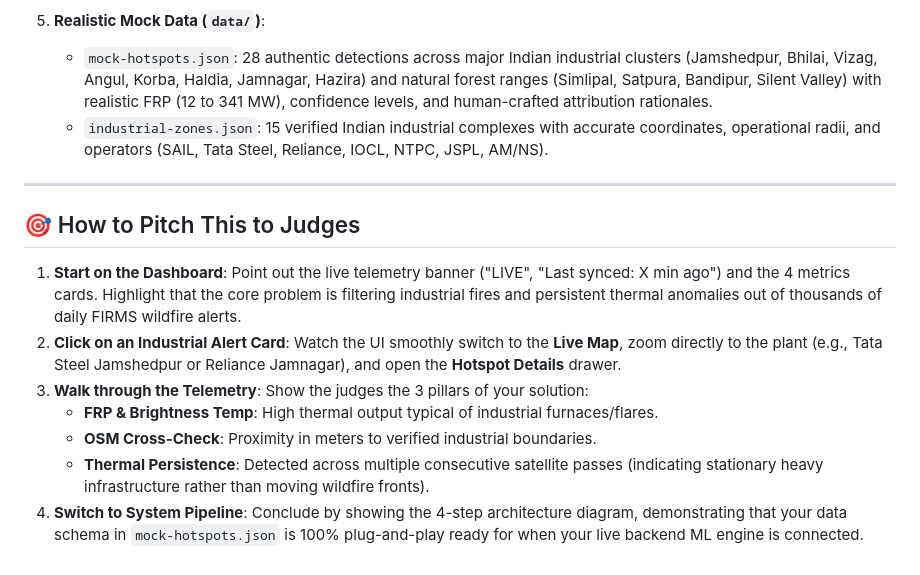
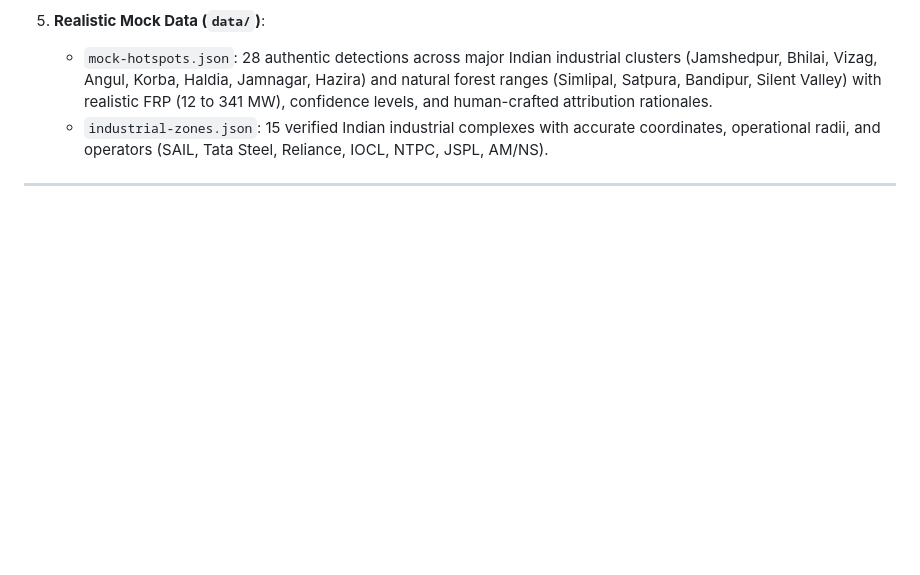
Before and after one commit to Deviprasad2212/ITICS, a Markdown page: README.md, the part around the change. Drawn GitHub-style; blank space fills up the shorter version.

```diff
--- a/README.md
+++ b/README.md
@@ -64,13 +64,3 @@ Then visit **[http://localhost:8000](http://localhost:8000)**.
    - `industrial-zones.json`: 15 verified Indian industrial complexes with accurate coordinates, operational radii, and operators (SAIL, Tata Steel, Reliance, IOCL, NTPC, JSPL, AM/NS).
 
 ---
-
-## 🎯 How to Pitch This to Judges
-
-1. **Start on the Dashboard**: Point out the live telemetry banner ("LIVE", "Last synced: X min ago") and the 4 metrics cards. Highlight that the core problem is filtering industrial fires and persistent thermal anomalies out of thousands of daily FIRMS wildfire alerts.
-2. **Click on an Industrial Alert Card**: Watch the UI smoothly switch to the **Live Map**, zoom directly to the plant (e.g., Tata Steel Jamshedpur or Reliance Jamnagar), and open the **Hotspot Details** drawer.
-3. **Walk through the Telemetry**: Show the judges the 3 pillars of your solution:
-   - **FRP & Brightness Temp**: High thermal output typical of industrial furnaces/flares.
-   - **OSM Cross-Check**: Proximity in meters to verified industrial boundaries.
-   - **Thermal Persistence**: Detected across multiple consecutive satellite passes (indicating stationary heavy infrastructure rather than moving wildfire fronts).
-4. **Switch to System Pipeline**: Conclude by showing the 4-step architecture diagram, demonstrating that your data schema in `mock-hotspots.json` is 100% plug-and-play ready for when your live backend ML engine is connected.
```
